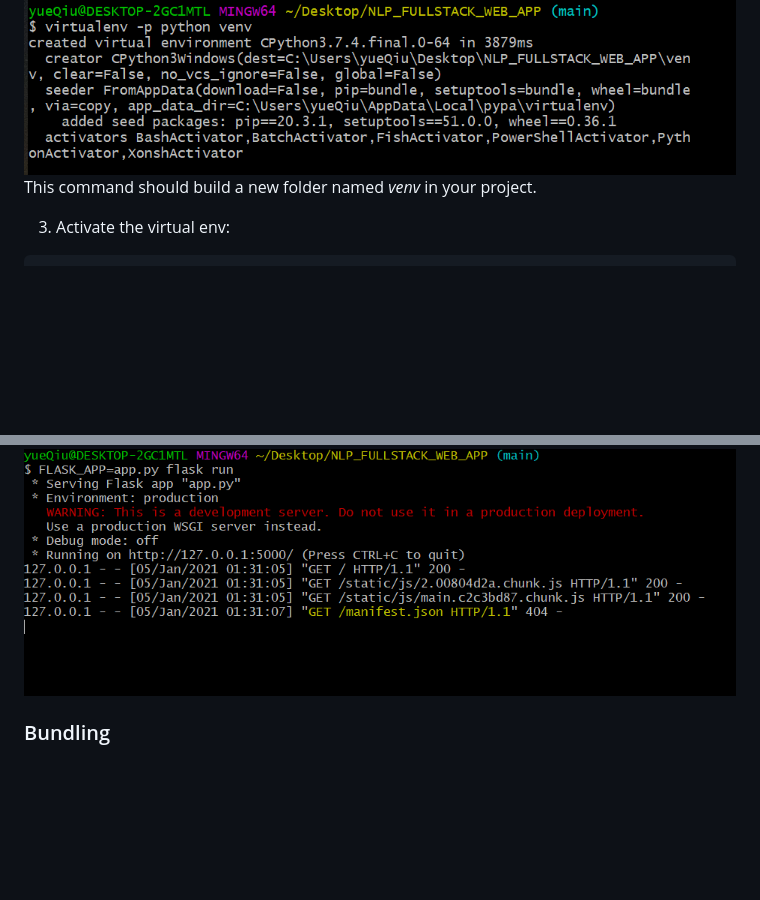
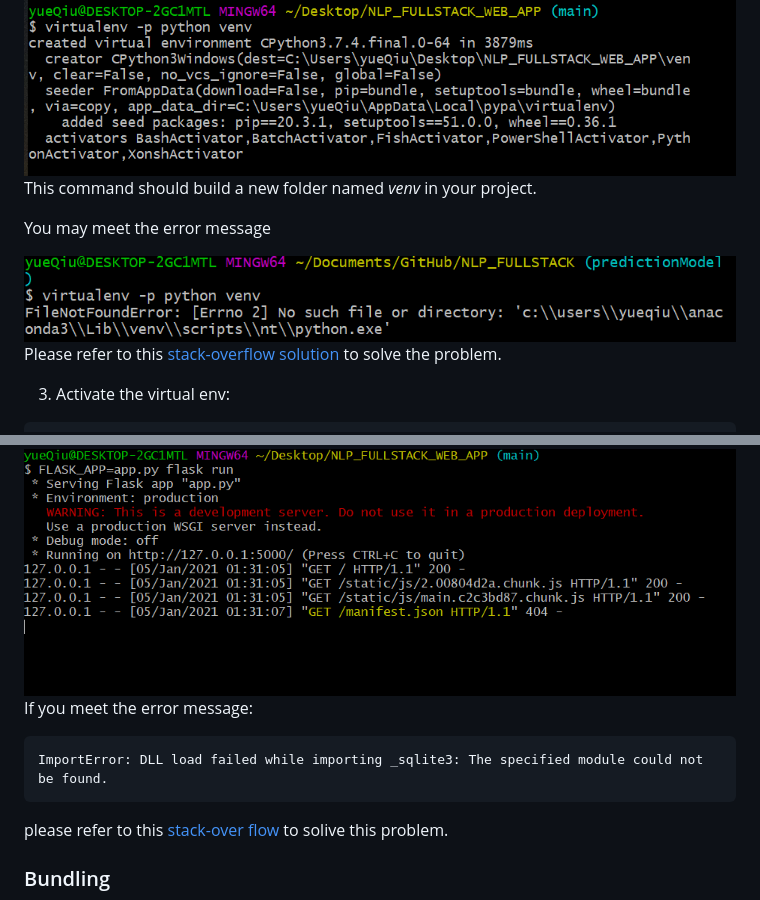
Before and after one commit to Yue-Q/NLP_FULLSTACK_WEB_APP, a Markdown page: README.md, 2 parts joined by grey strips. Rendered like a GitHub page; pictures changed too: imgs/error.PNG (added); blank space fills up the shorter version.

Commit message:
update README with possible error & solutions in installations

````diff
--- a/README.md
+++ b/README.md
@@ -112,8 +112,13 @@ virtualenv -p python venv
 
 <img src="imgs/install4.PNG">
 
+This command should build a new folder named *venv* in your project.
 
-This command should build a new folder named *venv* in your project.
+You may meet the error message
+
+<img src="imgs/error.PNG">
+
+Please refer to this [stack-overflow solution](https://stackoverflow.com/questions/55380296/how-to-fix-error-errno-2-no-such-file-or-directory-c-program-files-pytho) to solve the problem.
 
 3. Activate the virtual env:
 
@@ -139,6 +144,12 @@ FLASK_APP=app.py flask run
 This will start up the service on 127.0.0.1:5000.
 
 <img src="imgs/install8.PNG">
+
+If you meet the error message:
+```
+ImportError: DLL load failed while importing _sqlite3: The specified module could not be found.
+```
+please refer to this [stack-over flow](https://stackoverflow.com/questions/54876404/unable-to-import-sqlite3-using-anaconda-python) to solive this problem.
 
 <a name="bundle"></a>
 
````
